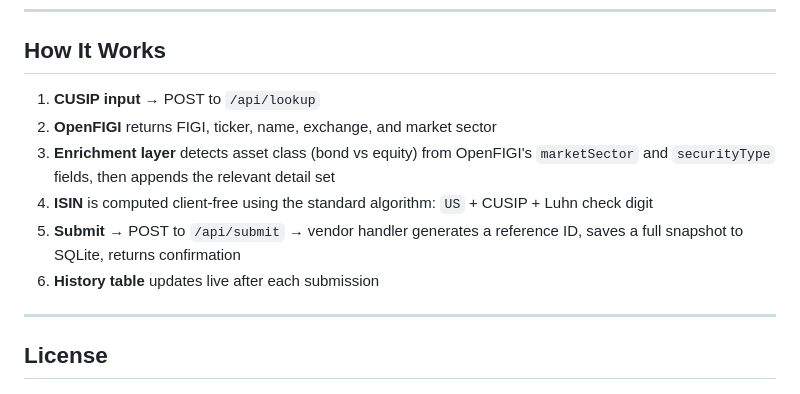
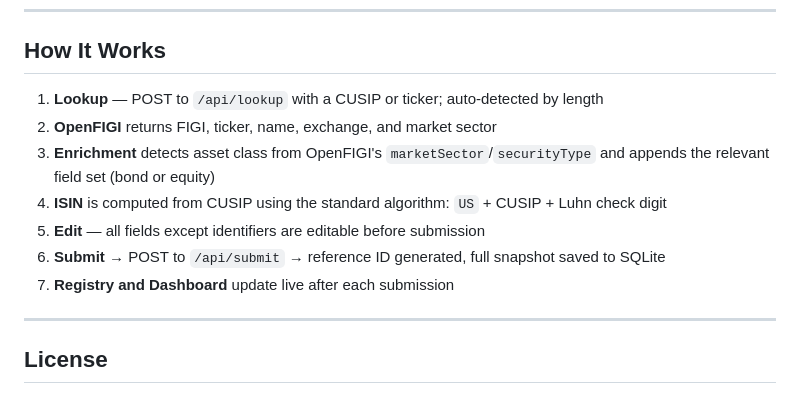
Before and after one commit to remimatteo/security-setup-automation, a Markdown page: README.md, the part around one of its changes. Rendered like a GitHub page.

```diff
--- a/README.md
+++ b/README.md
@@ -160,12 +190,13 @@ POST /api/lookup
 
 ## How It Works
 
-1. **CUSIP input** → POST to `/api/lookup`
+1. **Lookup** — POST to `/api/lookup` with a CUSIP or ticker; auto-detected by length
 2. **OpenFIGI** returns FIGI, ticker, name, exchange, and market sector
-3. **Enrichment layer** detects asset class (bond vs equity) from OpenFIGI's `marketSector` and `securityType` fields, then appends the relevant detail set
-4. **ISIN** is computed client-free using the standard algorithm: `US` + CUSIP + Luhn check digit
-5. **Submit** → POST to `/api/submit` → vendor handler generates a reference ID, saves a full snapshot to SQLite, returns confirmation
-6. **History table** updates live after each submission
+3. **Enrichment** detects asset class from OpenFIGI's `marketSector`/`securityType` and appends the relevant field set (bond or equity)
+4. **ISIN** is computed from CUSIP using the standard algorithm: `US` + CUSIP + Luhn check digit
+5. **Edit** — all fields except identifiers are editable before submission
+6. **Submit** → POST to `/api/submit` → reference ID generated, full snapshot saved to SQLite
+7. **Registry and Dashboard** update live after each submission
 
 ---
 
```
Also changed, not shown: other parts of README.md (+75 -45 lines).
